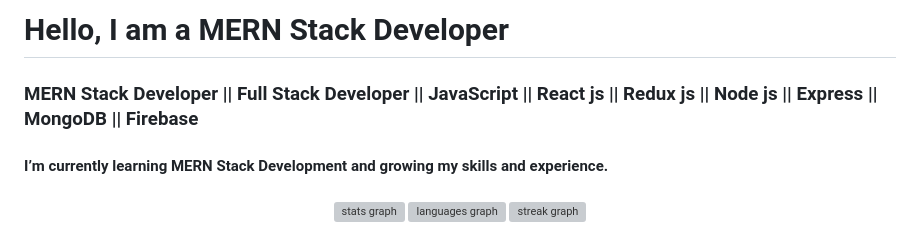
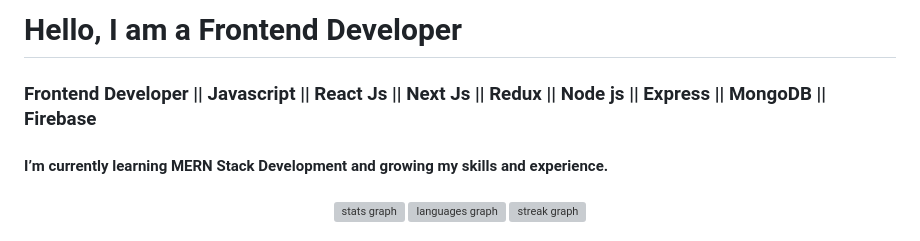
Before and after one commit to tamim-dev/tamim-dev, a Markdown page: README.md, the part around the change. Drawn GitHub-style; grey boxes are pictures that could not be loaded.

```diff
--- a/README.md
+++ b/README.md
@@ -1,8 +1,8 @@
-<h1 align="left">Hello, I am a MERN Stack Developer</h1>
+<h1 align="left">Hello, I am a Frontend Developer</h1>
 
 ###
 
-<h3 align="left">MERN Stack Developer || Full Stack Developer || JavaScript || React js || Redux js || Node js || Express || MongoDB || Firebase</h3>
+<h3 align="left">Frontend Developer || Javascript || React Js || Next Js || Redux || Node js || Express || MongoDB || Firebase</h3>
 
 ###
 
```
